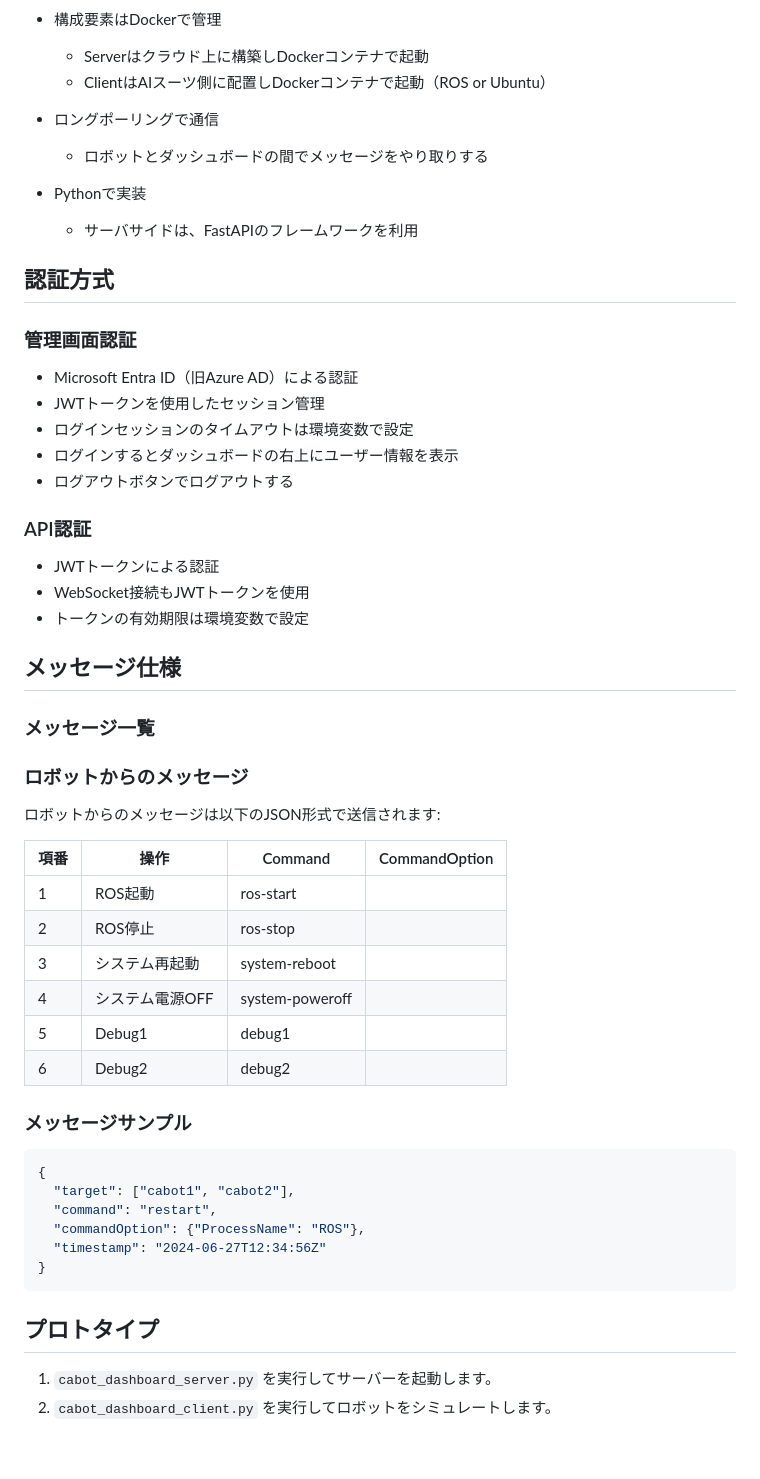
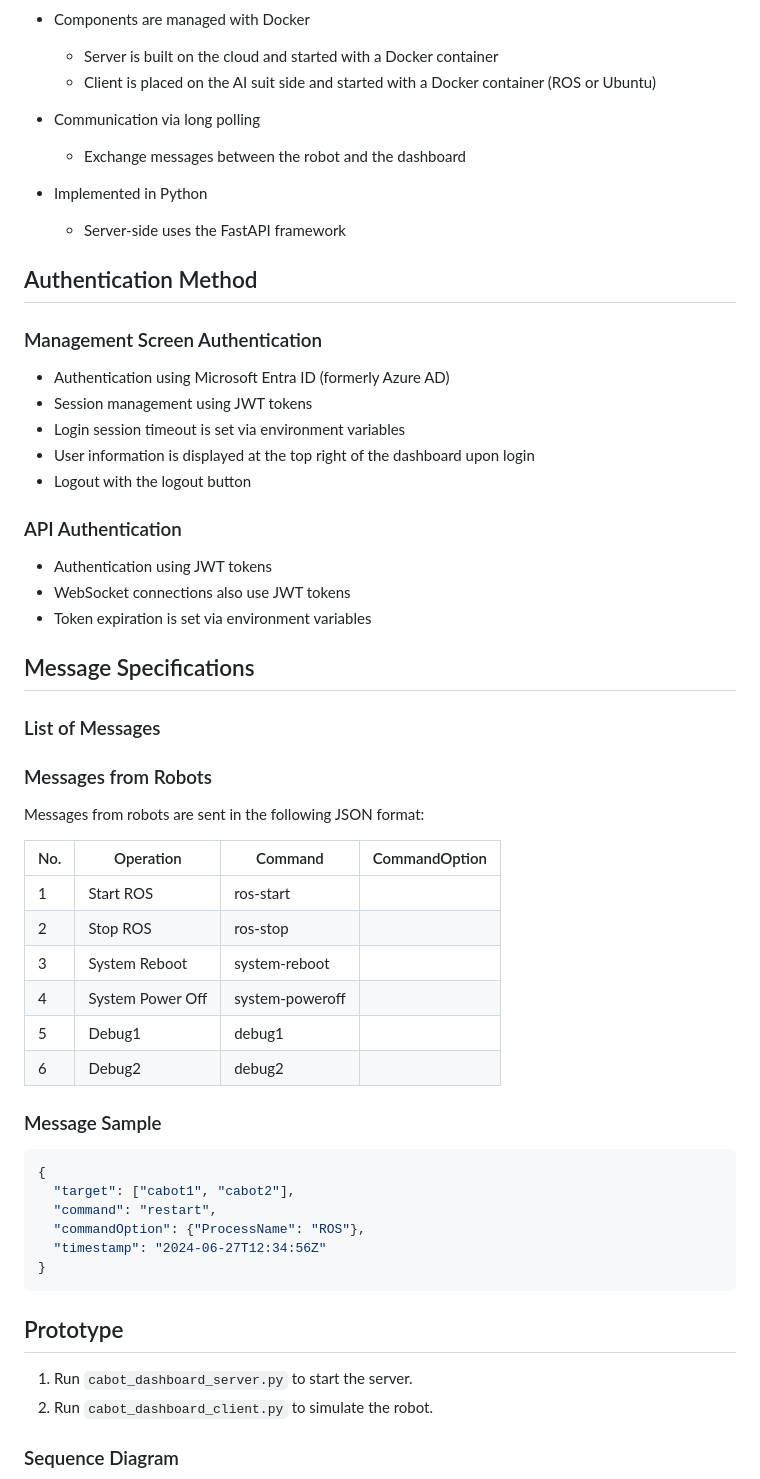
Before and after one commit to CMU-cabot/cabot-dashboard, a Markdown page: README.md, the part around the change printed below. GitHub-like rendering; blank space fills up the shorter version.

````diff
--- a/README.md
+++ b/README.md
@@ -57,49 +57,48 @@ graph TB
     class ACR,WebApp,Blob,Webhook azure;
 ```
 
-- 構成要素はDockerで管理
-  - Serverはクラウド上に構築しDockerコンテナで起動
-  - ClientはAIスーツ側に配置しDockerコンテナで起動（ROS or Ubuntu）
+- Components are managed with Docker
+  - Server is built on the cloud and started with a Docker container
+  - Client is placed on the AI suit side and started with a Docker container (ROS or Ubuntu)
 
-- ロングポーリングで通信
-  - ロボットとダッシュボードの間でメッセージをやり取りする
+- Communication via long polling
+  - Exchange messages between the robot and the dashboard
 
-- Pythonで実装
-  - サーバサイドは、FastAPIのフレームワークを利用
+- Implemented in Python
+  - Server-side uses the FastAPI framework
 
-## 認証方式
+## Authentication Method
 
-### 管理画面認証
-- Microsoft Entra ID（旧Azure AD）による認証
-- JWTトークンを使用したセッション管理
-- ログインセッションのタイムアウトは環境変数で設定
-- ログインするとダッシュボードの右上にユーザー情報を表示
-- ログアウトボタンでログアウトする
+### Management Screen Authentication
+- Authentication using Microsoft Entra ID (formerly Azure AD)
+- Session management using JWT tokens
+- Login session timeout is set via environment variables
+- User information is displayed at the top right of the dashboard upon login
+- Logout with the logout button
 
-### API認証
-- JWTトークンによる認証
-- WebSocket接続もJWTトークンを使用
-- トークンの有効期限は環境変数で設定
+### API Authentication
+- Authentication using JWT tokens
+- WebSocket connections also use JWT tokens
+- Token expiration is set via environment variables
 
-## メッセージ仕様
+## Message Specifications
 
+### List of Messages
 
-### メッセージ一覧
+### Messages from Robots
 
-### ロボットからのメッセージ
+Messages from robots are sent in the following JSON format:
 
-ロボットからのメッセージは以下のJSON形式で送信されます:
+| No. | Operation | Command | CommandOption |
+|-----|-----------|---------|---------------|
+| 1   | Start ROS | ros-start |  |
+| 2   | Stop ROS | ros-stop |  |
+| 3   | System Reboot | system-reboot |  |
+| 4   | System Power Off | system-poweroff |  |
+| 5   | Debug1 | debug1 |  |
+| 6   | Debug2 | debug2 |  |
 
-| 項番 | 操作 | Command | CommandOption |
-|------|------|---------|-----------|
-| 1 | ROS起動 | ros-start |  |
-| 2 | ROS停止 | ros-stop |  |
-| 3 | システム再起動 | system-reboot |  |
-| 4 | システム電源OFF | system-poweroff |  |
-| 5 | Debug1 | debug1 |  |
-| 6 | Debug2 | debug2 |  |
-
-### メッセージサンプル
+### Message Sample
 
 ```json
 {
@@ -110,9 +109,10 @@ graph TB
 }
 ```
 
-## プロトタイプ
+## Prototype
 
-1. `cabot_dashboard_server.py` を実行してサーバーを起動します。
-2. `cabot_dashboard_client.py` を実行してロボットをシミュレートします。
+1. Run `cabot_dashboard_server.py` to start the server.
+2. Run `cabot_dashboard_client.py` to simulate the robot.
 
+### Sequence Diagram
 
````
Also changed, not shown: other parts of README.md (+76 -116 lines).
